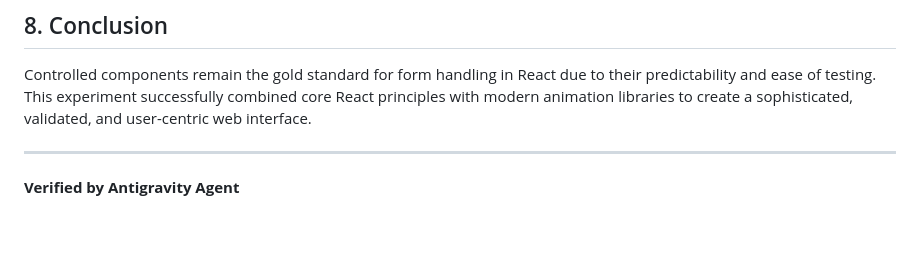
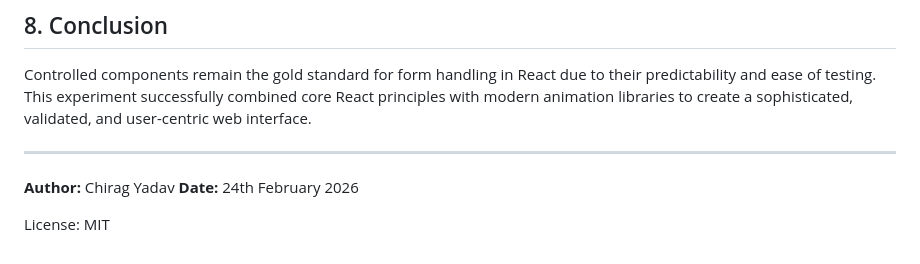
Before and after one commit to endse/Fullstack-2, a Markdown page: Experiment 6/experiment-6/README.md, the part around the change. Rendered like a GitHub page; blank space fills up the shorter version.

```diff
--- a/Experiment 6/experiment-6/README.md
+++ b/Experiment 6/experiment-6/README.md
@@ -133,4 +133,7 @@ The application successfully demonstrates the management of complex form states
 Controlled components remain the gold standard for form handling in React due to their predictability and ease of testing. This experiment successfully combined core React principles with modern animation libraries to create a sophisticated, validated, and user-centric web interface.
 
 ---
-**Verified by Antigravity Agent**
+**Author:** Chirag Yadav
+**Date:** 24th February 2026
+
+License: MIT
```
